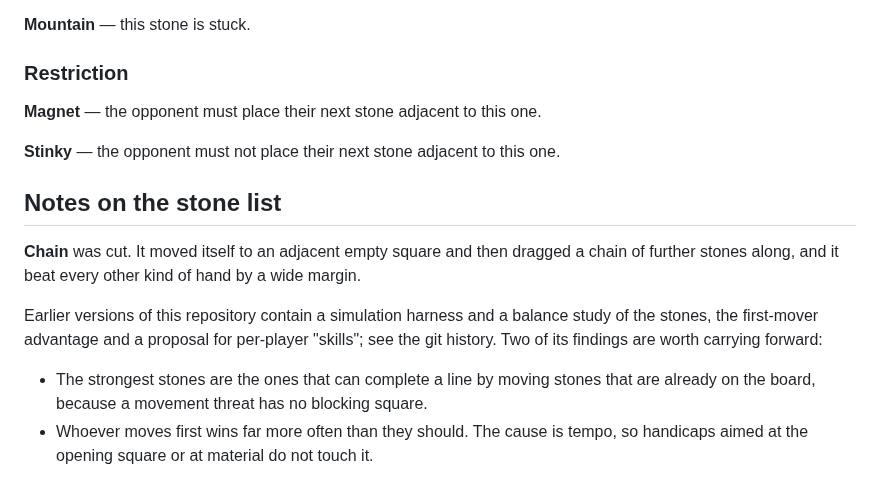
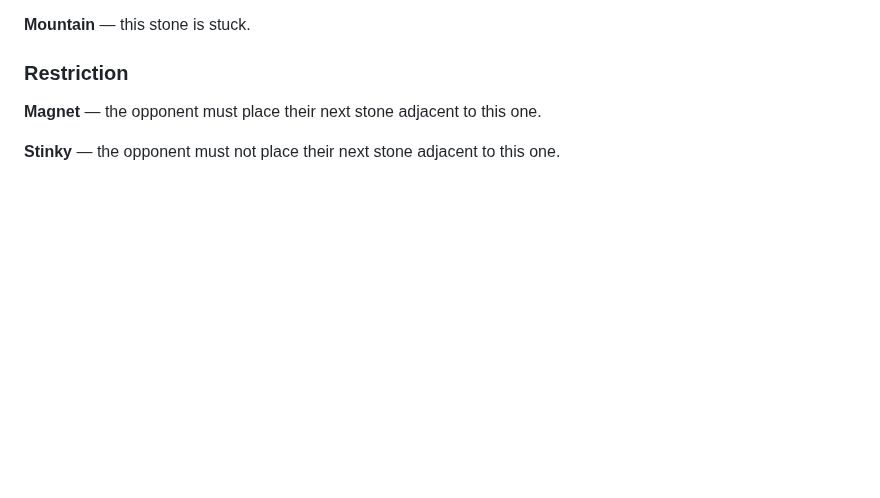
Before and after one commit to JanPokorny/pif-paf-poe, a Markdown page: RULES.md, the part around the change. Rendered like a GitHub page; blank space fills up the shorter version.

Commit message:
docs: drop the notes section from RULES.md
Leaves the file as rules only. The removed section recorded that Chain was cut
and summarised two findings from the earlier balance study; both are in the git
history.

Co-Authored-By: Claude Opus 5 <noreply@anthropic.com>
Claude-Session: https://claude.ai/code/session_0168MRKeAHx2HKMbjLGbEdmX

```diff
--- a/RULES.md
+++ b/RULES.md
@@ -113,17 +113,3 @@ may be placed anywhere and does nothing.
 **Magnet** — the opponent must place their next stone adjacent to this one.
 
 **Stinky** — the opponent must not place their next stone adjacent to this one.
-
-## Notes on the stone list
-
-**Chain** was cut. It moved itself to an adjacent empty square and then dragged a chain of
-further stones along, and it beat every other kind of hand by a wide margin.
-
-Earlier versions of this repository contain a simulation harness and a balance study of the
-stones, the first-mover advantage and a proposal for per-player "skills"; see the git history.
-Two of its findings are worth carrying forward:
-
-- The strongest stones are the ones that can complete a line by moving stones that are already
-  on the board, because a movement threat has no blocking square.
-- Whoever moves first wins far more often than they should. The cause is tempo, so handicaps
-  aimed at the opening square or at material do not touch it.
```
